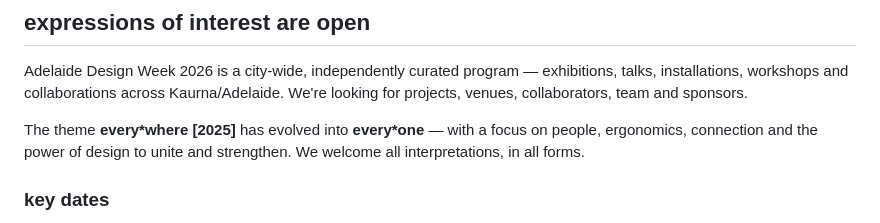
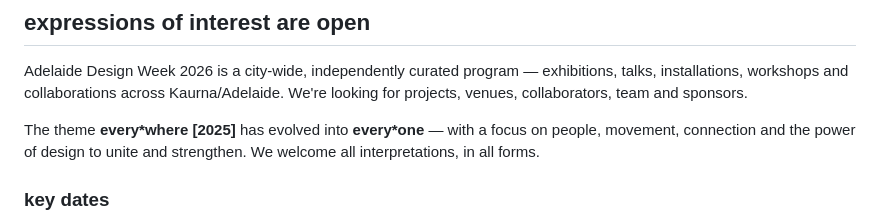
Before and after one commit to apenning-hub/adw-website, a Markdown page: src/index.md, the part around the change. Rendered like a GitHub page.

Commit message:
Word change for Ergonomics to Movement

```diff
--- a/src/index.md
+++ b/src/index.md
@@ -21,7 +21,7 @@ Adelaide Design Week 2026 is a city-wide, independently curated program — exhi
 
 <div class="theme">
 
-The theme **every*where [2025]** has evolved into **every*one** — with a focus on people, ergonomics, connection and the power of design to unite and strengthen. We welcome all interpretations, in all forms.
+The theme **every*where [2025]** has evolved into **every*one** — with a focus on people, movement, connection and the power of design to unite and strengthen. We welcome all interpretations, in all forms.
 
 </div>
 
```
